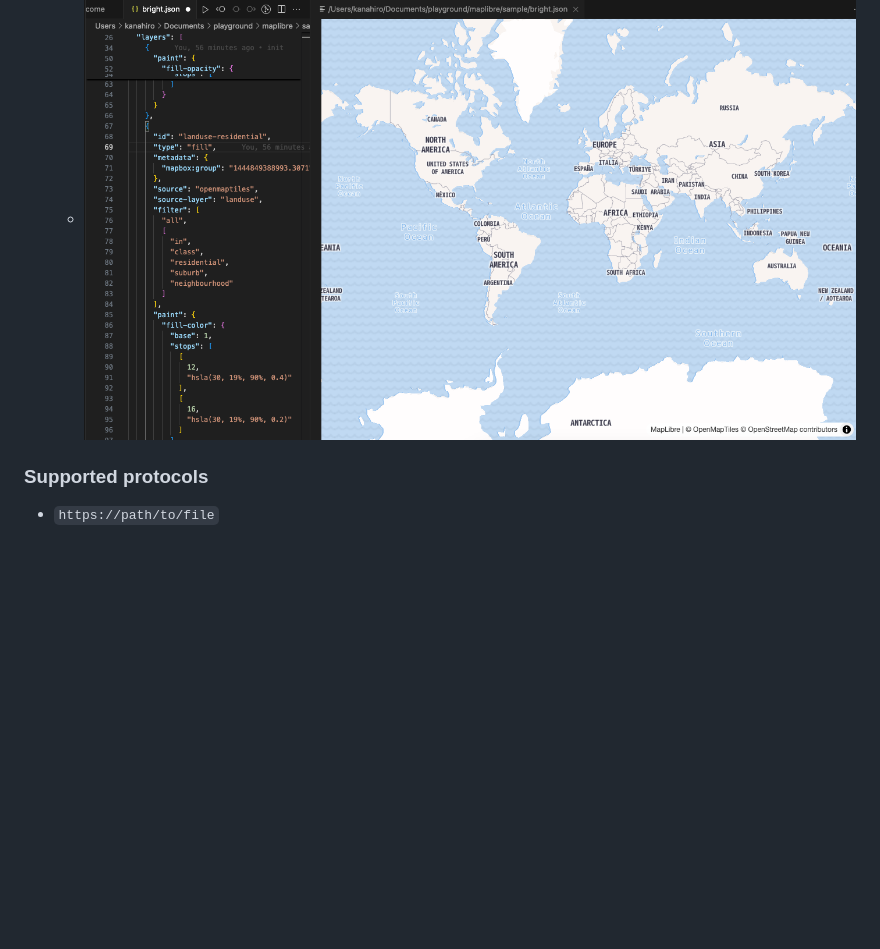
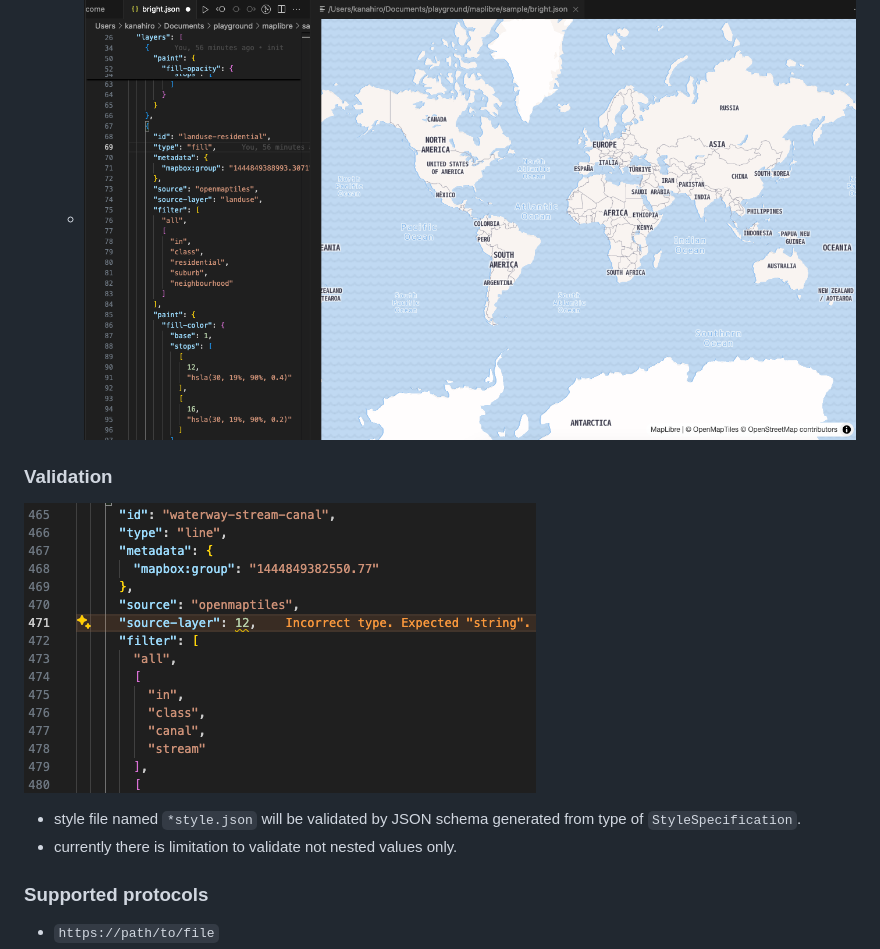
Before and after one commit to Kanahiro/maplibre-vscode-extension, a Markdown page: README.md, the part around the change. Rendered like a GitHub page; pictures changed too: doc/validation.png (added); blank space fills up the shorter version.

```diff
--- a/README.md
+++ b/README.md
@@ -10,6 +10,13 @@
     - ![](https://github.com/Kanahiro/maplibre-vscode-extension/blob/main/doc/palette.png?raw=true)
 4. Viewer will open in new tab. When edit `style.json`, the viewer will update automatically.
     - ![](https://github.com/Kanahiro/maplibre-vscode-extension/blob/main/doc/viewer.png?raw=true)
+
+### Validation
+
+![](https://github.com/Kanahiro/maplibre-vscode-extension/blob/main/doc/validation.png?raw=true)
+
+- style file named `*style.json` will be validated by JSON schema generated from type of `StyleSpecification`.
+- currently there is limitation to validate not nested values only.
 
 ### Supported protocols
 
```
